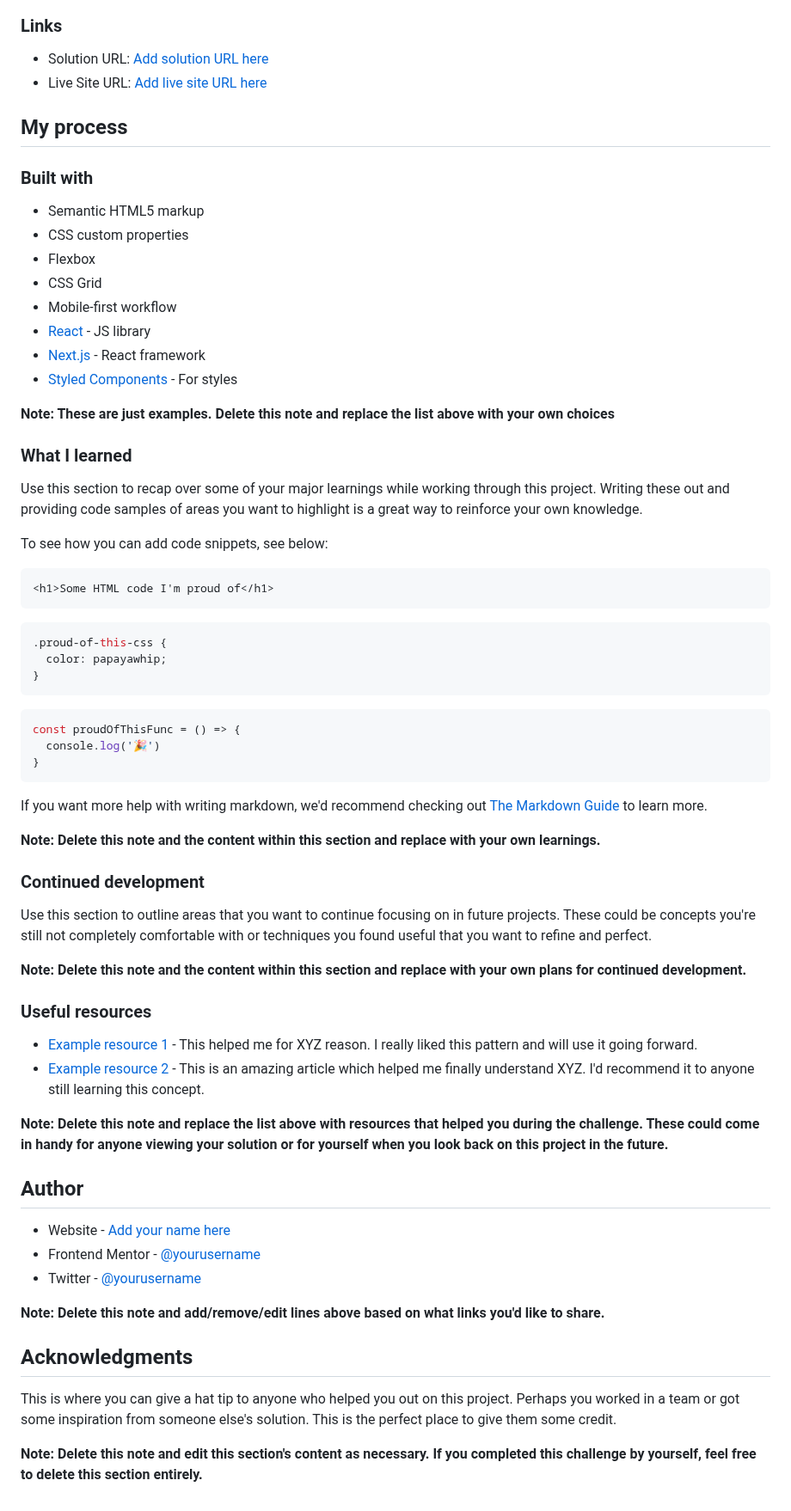
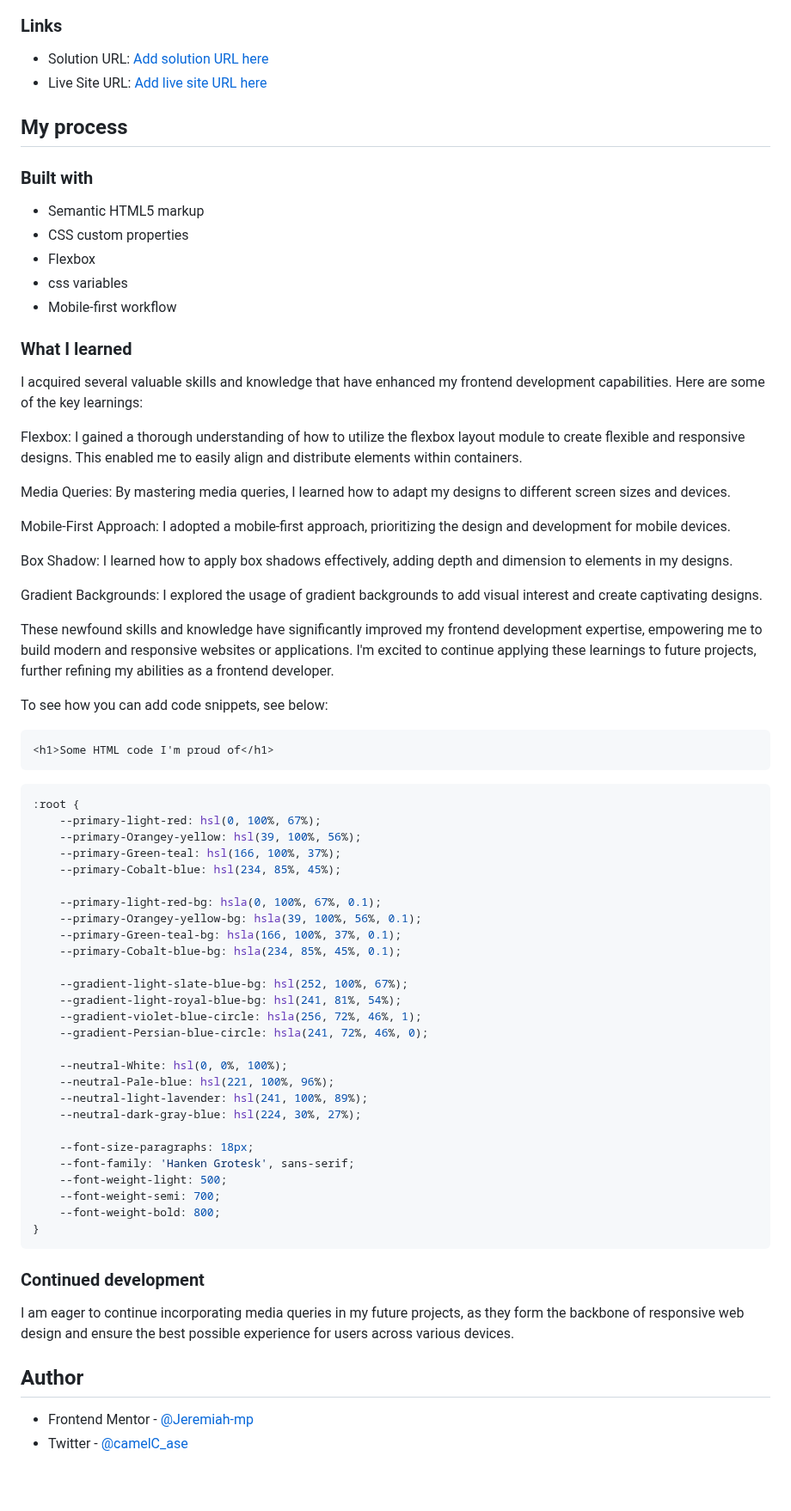
Before and after one commit to camelCase-cc/frontend-mentor-result-summary-component, a Markdown page: README-template.md, the part around one of its changes. Shown at 86% size. Drawn GitHub-style.

````diff
--- a/README-template.md
+++ b/README-template.md
@@ -51,17 +43,24 @@ Then crop/optimize/edit your image however you like, add it to your project, and
 - Semantic HTML5 markup
 - CSS custom properties
 - Flexbox
-- CSS Grid
+- css variables
 - Mobile-first workflow
-- [React](https://reactjs.org/) - JS library
-- [Next.js](https://nextjs.org/) - React framework
-- [Styled Components](https://styled-components.com/) - For styles
-
-**Note: These are just examples. Delete this note and replace the list above with your own choices**
 
 ### What I learned
 
-Use this section to recap over some of your major learnings while working through this project. Writing these out and providing code samples of areas you want to highlight is a great way to reinforce your own knowledge.
+I acquired several valuable skills and knowledge that have enhanced my frontend development capabilities. Here are some of the key learnings:
+
+Flexbox: I gained a thorough understanding of how to utilize the flexbox layout module to create flexible and responsive designs. This enabled me to easily align and distribute elements within containers.
+
+Media Queries: By mastering media queries, I learned how to adapt my designs to different screen sizes and devices.
+
+Mobile-First Approach: I adopted a mobile-first approach, prioritizing the design and development for mobile devices.
+
+Box Shadow: I learned how to apply box shadows effectively, adding depth and dimension to elements in my designs.
+
+Gradient Backgrounds: I explored the usage of gradient backgrounds to add visual interest and create captivating designs.
+
+These newfound skills and knowledge have significantly improved my frontend development expertise, empowering me to build modern and responsive websites or applications. I'm excited to continue applying these learnings to future projects, further refining my abilities as a frontend developer.
 
 To see how you can add code snippets, see below:
 
@@ -69,43 +68,39 @@ To see how you can add code snippets, see below:
 <h1>Some HTML code I'm proud of</h1>
 ```
 ```css
-.proud-of-this-css {
-  color: papayawhip;
-}
-```
-```js
-const proudOfThisFunc = () => {
-  console.log('🎉')
+:root {
+    --primary-light-red: hsl(0, 100%, 67%);
+    --primary-Orangey-yellow: hsl(39, 100%, 56%);
+    --primary-Green-teal: hsl(166, 100%, 37%);
+    --primary-Cobalt-blue: hsl(234, 85%, 45%);
+
+    --primary-light-red-bg: hsla(0, 100%, 67%, 0.1);
+    --primary-Orangey-yellow-bg: hsla(39, 100%, 56%, 0.1);
+    --primary-Green-teal-bg: hsla(166, 100%, 37%, 0.1);
+    --primary-Cobalt-blue-bg: hsla(234, 85%, 45%, 0.1);
+
+    --gradient-light-slate-blue-bg: hsl(252, 100%, 67%);
+    --gradient-light-royal-blue-bg: hsl(241, 81%, 54%);
+    --gradient-violet-blue-circle: hsla(256, 72%, 46%, 1);
+    --gradient-Persian-blue-circle: hsla(241, 72%, 46%, 0);
+
+    --neutral-White: hsl(0, 0%, 100%);
+    --neutral-Pale-blue: hsl(221, 100%, 96%);
+    --neutral-light-lavender: hsl(241, 100%, 89%);
+    --neutral-dark-gray-blue: hsl(224, 30%, 27%);
+
+    --font-size-paragraphs: 18px;
+    --font-family: 'Hanken Grotesk', sans-serif;
+    --font-weight-light: 500;
+    --font-weight-semi: 700;
+    --font-weight-bold: 800;
 }
 ```
 
-If you want more help with writing markdown, we'd recommend checking out [The Markdown Guide](https://www.markdownguide.org/) to learn more.
-
-**Note: Delete this note and the content within this section and replace with your own learnings.**
-
 ### Continued development
 
-Use this section to outline areas that you want to continue focusing on in future projects. These could be concepts you're still not completely comfortable with or techniques you found useful that you want to refine and perfect.
-
-**Note: Delete this note and the content within this section and replace with your own plans for continued development.**
-
-### Useful resources
-
-- [Example resource 1](https://www.example.com) - This helped me for XYZ reason. I really liked this pattern and will use it going forward.
-- [Example resource 2](https://www.example.com) - This is an amazing article which helped me finally understand XYZ. I'd recommend it to anyone still learning this concept.
-
-**Note: Delete this note and replace the list above with resources that helped you during the challenge. These could come in handy for anyone viewing your solution or for yourself when you look back on this project in the future.**
+I am eager to continue incorporating media queries in my future projects, as they form the backbone of responsive web design and ensure the best possible experience for users across various devices.
 
 ## Author
-
-- Website - [Add your name here](https://www.your-site.com)
-- Frontend Mentor - [@yourusername](https://www.frontendmentor.io/profile/yourusername)
-- Twitter - [@yourusername](https://www.twitter.com/yourusername)
-
-**Note: Delete this note and add/remove/edit lines above based on what links you'd like to share.**
-
-## Acknowledgments
-
-This is where you can give a hat tip to anyone who helped you out on this project. Perhaps you worked in a team or got some inspiration from someone else's solution. This is the perfect place to give them some credit.
-
-**Note: Delete this note and edit this section's content as necessary. If you completed this challenge by yourself, feel free to delete this section entirely.**
+- Frontend Mentor - [@Jeremiah-mp](https://www.frontendmentor.io/profile/Jeremiah-mp)
+- Twitter - [@camelC_ase](https://twitter.com/camelC_ase)
````
Also changed, not shown: other parts of README-template.md (+3 -11 lines).
